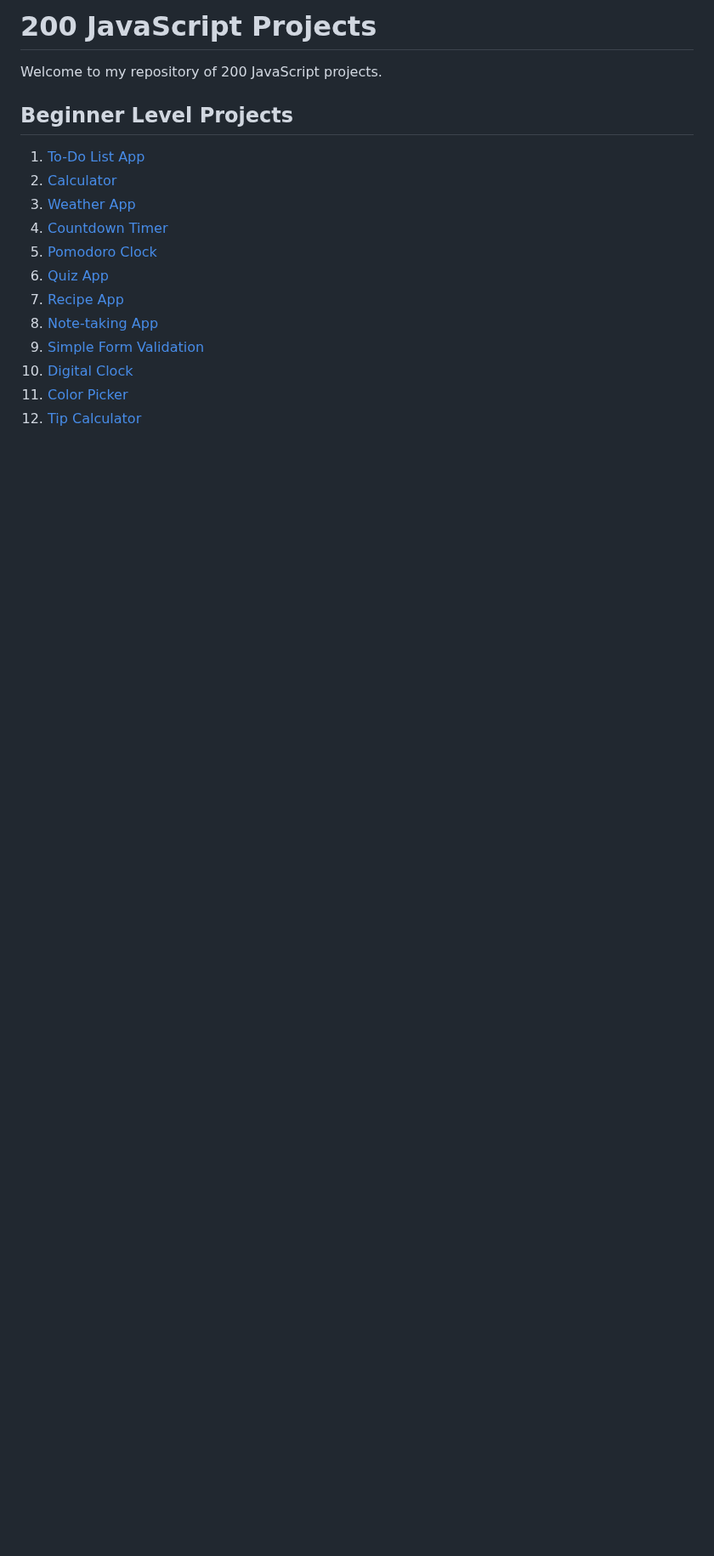
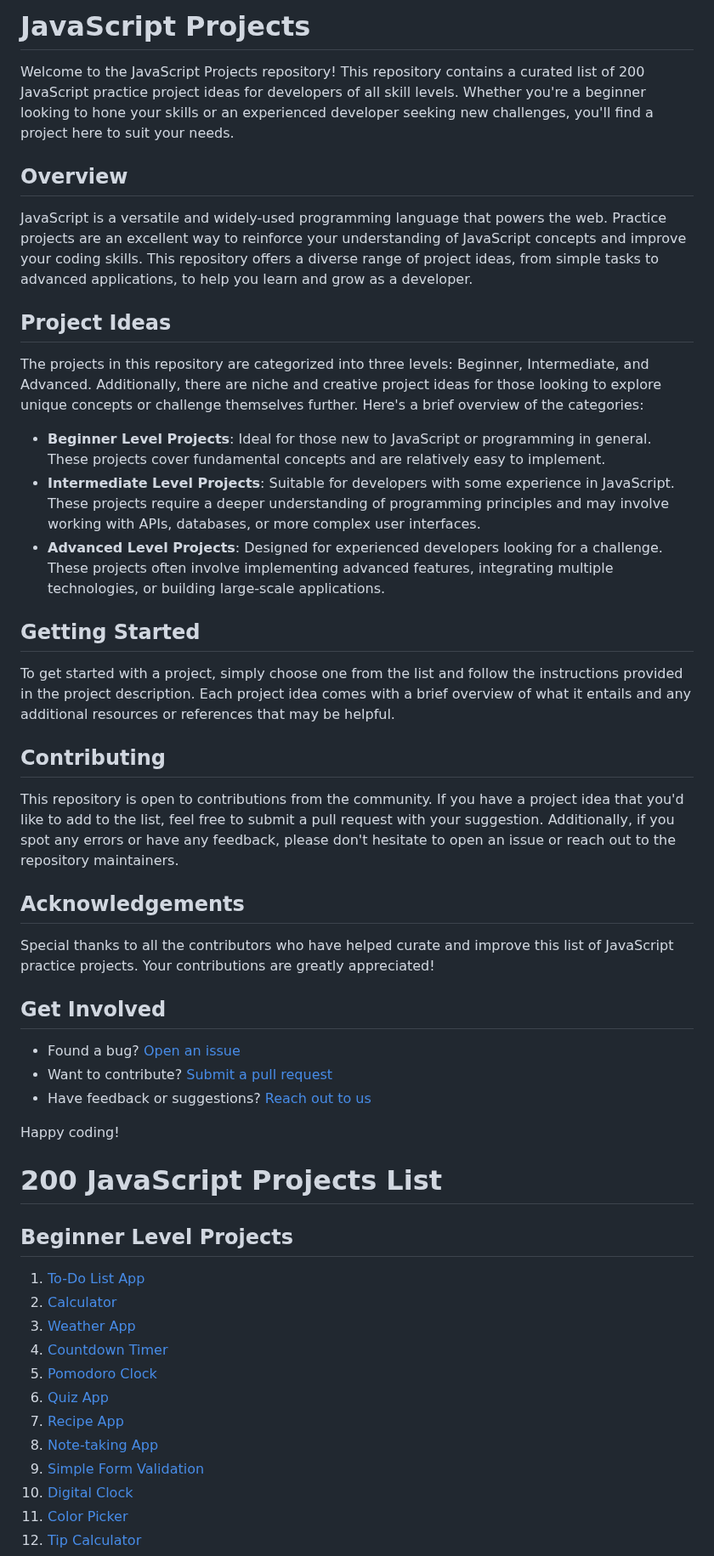
Before and after one commit to codemonster55/200-JAVASCRIPT-PROJECT, a Markdown page: ReadMe.md, the part around the change. Shown at 85% size. Rendered like a GitHub page; blank space fills up the shorter version.

```diff
--- a/ReadMe.md
+++ b/ReadMe.md
@@ -1,6 +1,52 @@
-# 200 JavaScript Projects
+# JavaScript Projects
 
-Welcome to my repository of 200 JavaScript projects.
+Welcome to the JavaScript Projects repository! This repository contains a curated list of 200 JavaScript practice project ideas for developers of all skill levels. Whether you're a beginner looking to hone your skills or an experienced developer seeking new challenges, you'll find a project here to suit your needs.
+
+## Overview
+
+JavaScript is a versatile and widely-used programming language that powers the web. Practice projects are an excellent way to reinforce your understanding of JavaScript concepts and improve your coding skills. This repository offers a diverse range of project ideas, from simple tasks to advanced applications, to help you learn and grow as a developer.
+
+## Project Ideas
+
+The projects in this repository are categorized into three levels: Beginner, Intermediate, and Advanced. Additionally, there are niche and creative project ideas for those looking to explore unique concepts or challenge themselves further. Here's a brief overview of the categories:
+
+- **Beginner Level Projects**: Ideal for those new to JavaScript or programming in general. These projects cover fundamental concepts and are relatively easy to implement.
+- **Intermediate Level Projects**: Suitable for developers with some experience in JavaScript. These projects require a deeper understanding of programming principles and may involve working with APIs, databases, or more complex user interfaces.
+- **Advanced Level Projects**: Designed for experienced developers looking for a challenge. These projects often involve implementing advanced features, integrating multiple technologies, or building large-scale applications.
+
+## Getting Started
+
+To get started with a project, simply choose one from the list and follow the instructions provided in the project description. Each project idea comes with a brief overview of what it entails and any additional resources or references that may be helpful.
+
+## Contributing
+
+This repository is open to contributions from the community. If you have a project idea that you'd like to add to the list, feel free to submit a pull request with your suggestion. Additionally, if you spot any errors or have any feedback, please don't hesitate to open an issue or reach out to the repository maintainers.
+
+<!-- ## License
+
+This repository is licensed under the [MIT License](LICENSE), which means you are free to use, modify, and distribute the contents of this repository for any purpose, subject to the terms outlined in the license. -->
+
+## Acknowledgements
+
+Special thanks to all the contributors who have helped curate and improve this list of JavaScript practice projects. Your contributions are greatly appreciated!
+
+## Get Involved
+
+- Found a bug? [Open an issue](https://github.com/deepakkumar55/200-JAVASCRIPT-PROJECT/issues)
+- Want to contribute? [Submit a pull request](https://github.com/deepakkumar55/200-JAVASCRIPT-PROJECT/pulls)
+- Have feedback or suggestions? [Reach out to us](https://github.com/deepakkumar55/200-JAVASCRIPT-PROJECT/discussions)
+
+Happy coding!
+
+
+
+
+
+
+
+
+
+# 200 JavaScript Projects List
 
 ## Beginner Level Projects
 
```
